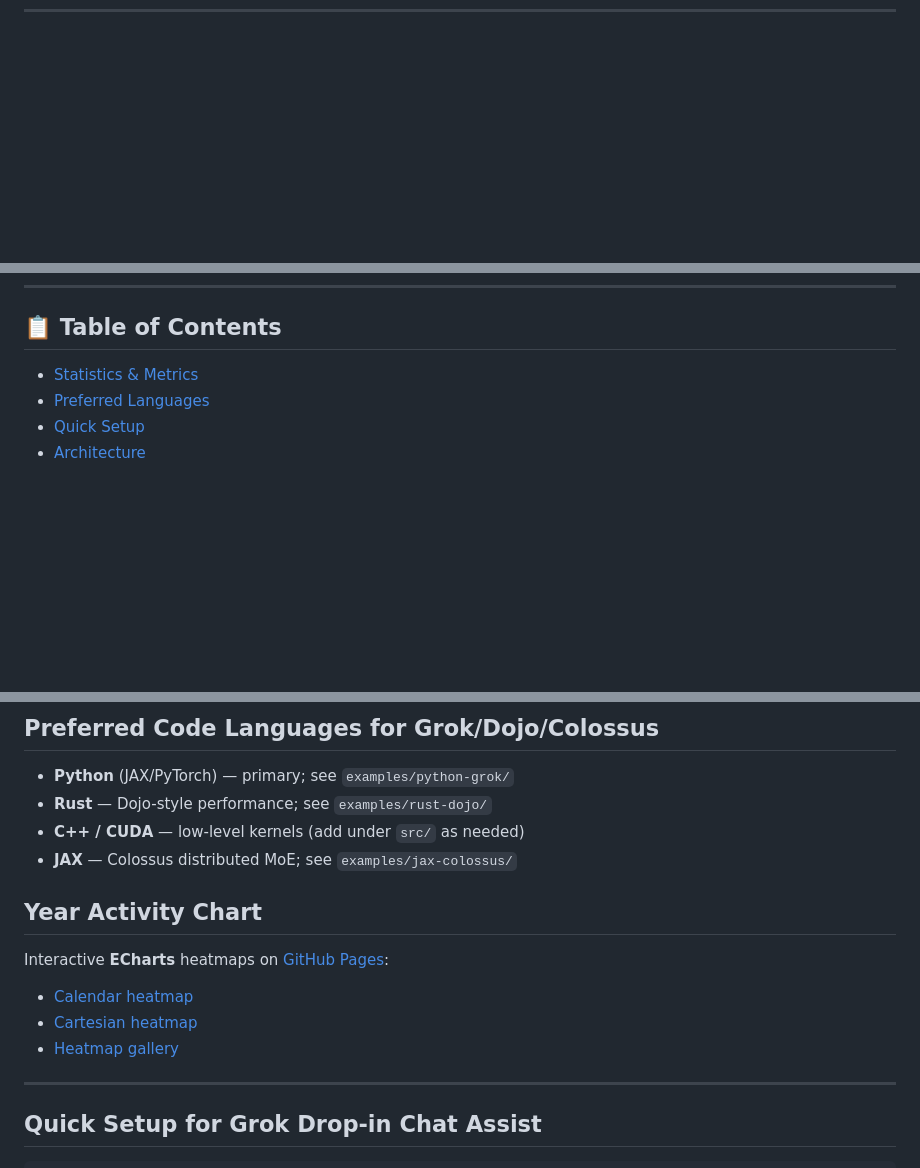
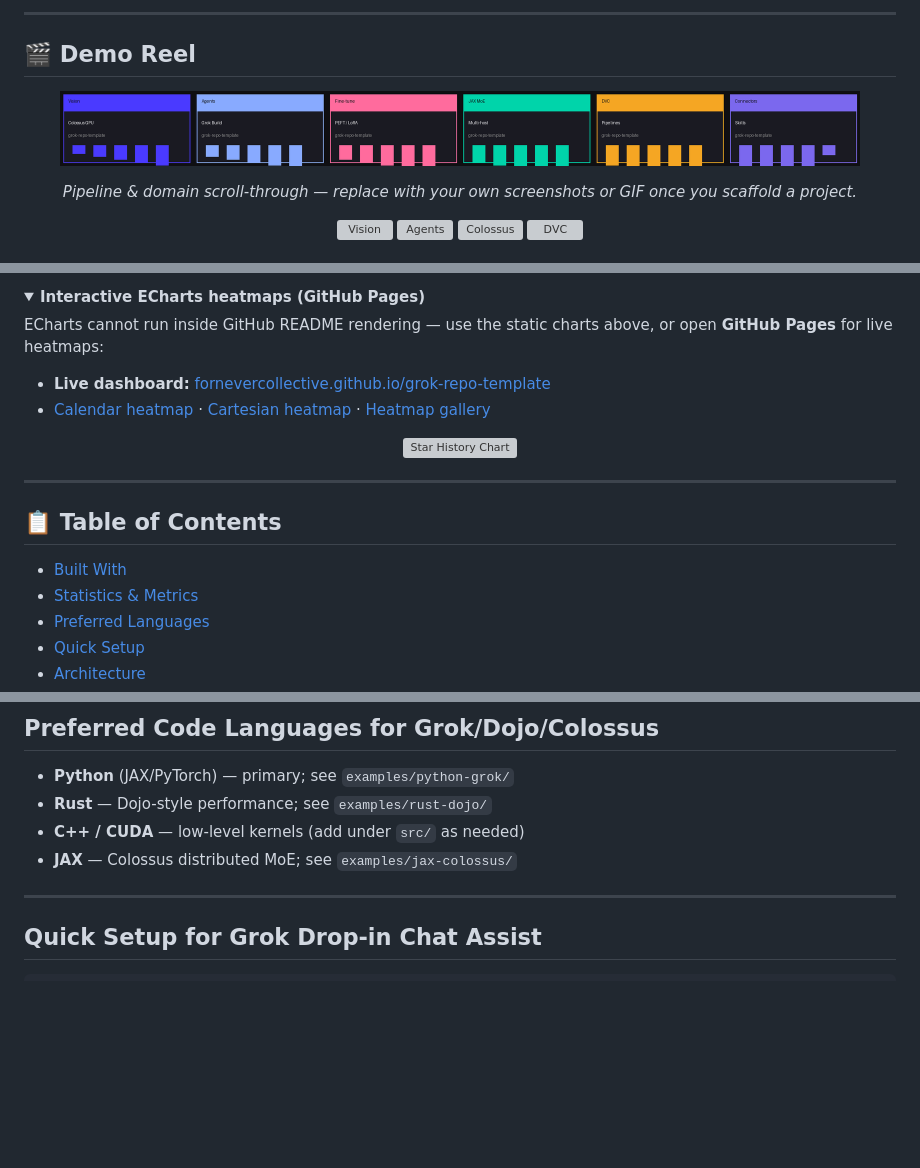
Before and after one commit to qbitOS/forbes-wealth-journeys, a Markdown page: README.md, 3 parts joined by grey strips. GitHub-like rendering; pictures changed too: docs/assets/demo-scroll.gif (added); folded sections open; blank space fills up the shorter version; grey boxes are pictures that could not be loaded.

```diff
--- a/README.md
+++ b/README.md
@@ -20,0 +53,19 @@ Official template for Grok-optimized GitHub repositories — structured for **Co
+---
+
+## 🎬 Demo Reel
+
+<p align="center">
+  <img src="docs/assets/demo-scroll.gif" alt="Scrolling demo reel — Vision, Agents, Fine-tune, JAX MoE, DVC, Connectors" width="800"/>
+</p>
+
+<p align="center">
+  <em>Pipeline & domain scroll-through — replace with your own screenshots or GIF once you scaffold a project.</em>
+</p>
+
+<p align="center">
+  <img src="docs/assets/panel-vision.svg" alt="Vision" width="200"/>
+  <img src="docs/assets/panel-agents.svg" alt="Agents" width="200"/>
+  <img src="docs/assets/panel-colossus.svg" alt="Colossus" width="200"/>
+  <img src="docs/assets/panel-dvc.svg" alt="DVC" width="200"/>
+</p>
+
@@ -21,5 +86,24 @@ Official template for Grok-optimized GitHub repositories — structured for **Co
+<details>
+<summary><strong>Interactive ECharts heatmaps (GitHub Pages)</strong></summary>
+
+ECharts cannot run inside GitHub README rendering — use the static charts above, or open **GitHub Pages** for live heatmaps:
+
+- **Live dashboard:** [fornevercollective.github.io/grok-repo-template](https://fornevercollective.github.io/grok-repo-template/)
+- [Calendar heatmap](https://echarts.apache.org/examples/en/editor.html?c=calendar-heatmap) · [Cartesian heatmap](https://echarts.apache.org/examples/en/editor.html?c=heatmap-cartesian) · [Heatmap gallery](https://echarts.apache.org/examples/en/index.html#chart-type-heatmap)
+
+</details>
+
+<p align="center">
+  <a href="https://star-history.com/#fornevercollective/grok-repo-template&Date">
+    <img src="https://api.star-history.com/svg?repos=fornevercollective/grok-repo-template&type=Date" alt="Star History Chart"/>
+  </a>
+</p>
+
+---
+
 ## 📋 Table of Contents
 
+- [Built With](#-built-with)
 - [Statistics & Metrics](#statistics--metrics)
 - [Preferred Languages](#preferred-code-languages-for-grokdojocolossus)
 - [Quick Setup](#quick-setup-for-grok-drop-in-chat-assist)
@@ -49,14 +154,6 @@ Official template for Grok-optimized GitHub repositories — structured for **Co
 - **Rust** — Dojo-style performance; see `examples/rust-dojo/`
 - **C++ / CUDA** — low-level kernels (add under `src/` as needed)
 - **JAX** — Colossus distributed MoE; see `examples/jax-colossus/`
-
-## Year Activity Chart
-
-Interactive **ECharts** heatmaps on [GitHub Pages](https://fornevercollective.github.io/grok-repo-template/):
-
-- [Calendar heatmap](https://echarts.apache.org/examples/en/editor.html?c=calendar-heatmap)
-- [Cartesian heatmap](https://echarts.apache.org/examples/en/editor.html?c=heatmap-cartesian)
-- [Heatmap gallery](https://echarts.apache.org/examples/en/index.html#chart-type-heatmap)
 
 ---
 
```
Also changed, not shown: other parts of README.md (+94 -11 lines), 6 other files.
